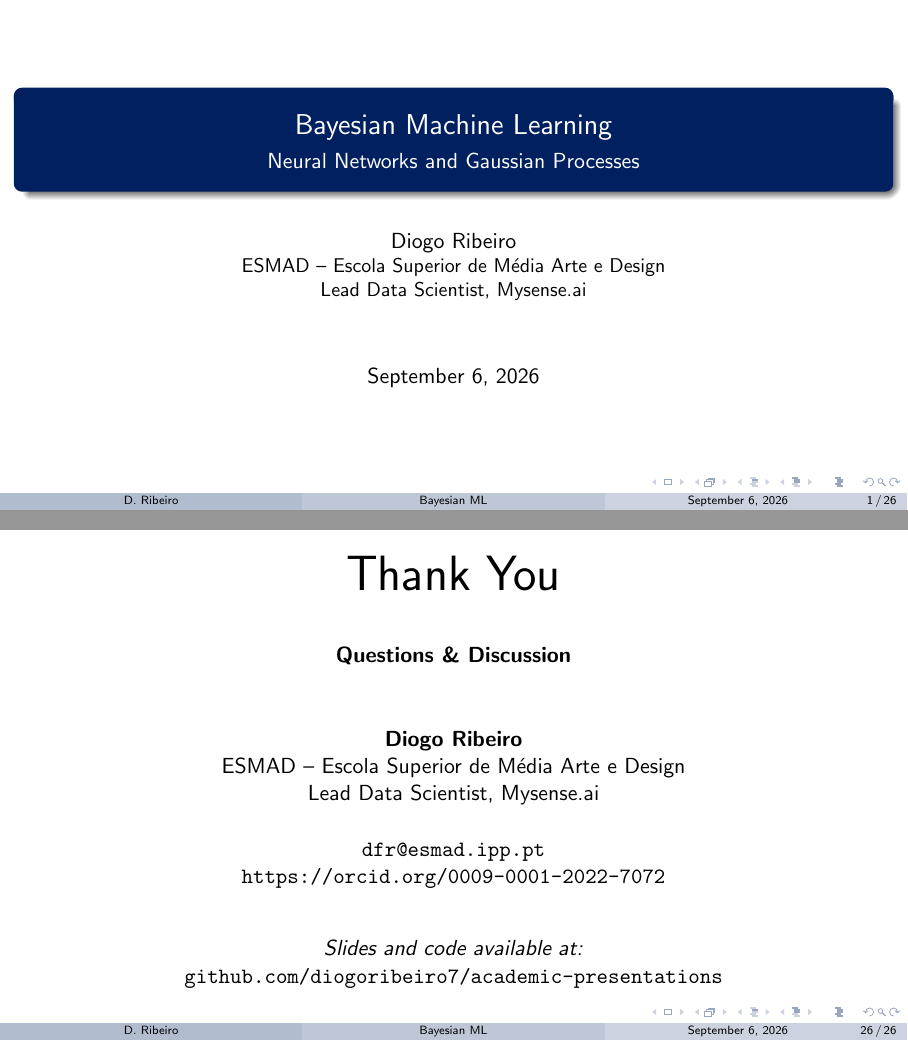
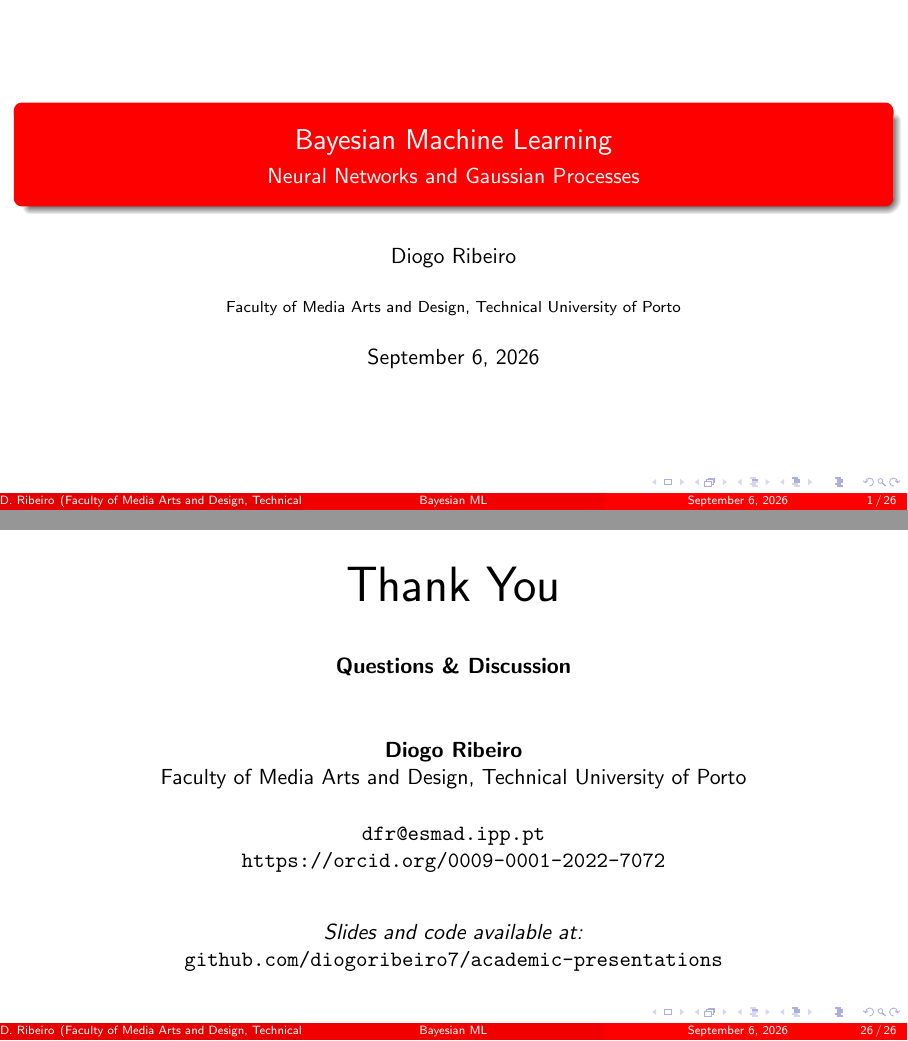
Before and after one commit to DiogoRibeiro7/academic-presentations, LaTeX slides (03-bayesian-methods/bayesian-machine-learning/presentation/bayesian_ml_beamer.tex): pages 1 and 26 of 26, joined at a grey line. Compiled offline with pdfLaTeX.

Commit message:
refactor: standardize Bayesian ML Beamer model

```diff
--- a/03-bayesian-methods/bayesian-machine-learning/presentation/bayesian_ml_beamer.tex
+++ b/03-bayesian-methods/bayesian-machine-learning/presentation/bayesian_ml_beamer.tex
@@ -1,8 +1,31 @@
 \documentclass[aspectratio=169,11pt]{beamer}
 
+% Canonical Beamer model
+\usepackage{bookmark}
 \usetheme{Madrid}
-\usecolortheme{seahorse}
+\usecolortheme{default}
 \usefonttheme{professionalfonts}
+\usepackage{listings}
+\usepackage{xcolor}
+
+\lstdefinestyle{code}{
+  language=Python,
+  basicstyle=\ttfamily\small,
+  keywordstyle=\color{blue},
+  commentstyle=\color{gray},
+  stringstyle=\color{red!60!black},
+  showstringspaces=false,
+  tabsize=2,
+  breaklines=true
+}
+\lstset{style=code}
+
+\setbeamercolor{palette primary}{bg=red, fg=white}
+\setbeamercolor{palette secondary}{bg=red!95!black, fg=white}
+\setbeamercolor{palette tertiary}{bg=red!90!black, fg=white}
+\setbeamercolor{frametitle}{bg=red, fg=white}
+\setbeamercolor{title}{bg=red, fg=white}
+\setbeamercolor{section in toc}{fg=red}
 
 \usepackage{amsmath,amsthm,amssymb}
 \usepackage{graphicx}
@@ -14,21 +37,17 @@
 \pgfplotsset{compat=1.18}
 \usetikzlibrary{bayesnet}
 
+% Content-specific colors
 \definecolor{navyblue}{RGB}{0,32,96}
 \definecolor{crimson}{RGB}{178,34,52}
 \definecolor{forest}{RGB}{34,139,34}
 \definecolor{gold}{RGB}{255,215,0}
 \definecolor{purple}{RGB}{128,0,128}
 
-\setbeamercolor{structure}{fg=navyblue}
-\setbeamercolor{title}{fg=white,bg=navyblue}
-\setbeamercolor{frametitle}{fg=white,bg=navyblue}
-
 \title[Bayesian ML]{Bayesian Machine Learning}
 \subtitle{Neural Networks and Gaussian Processes}
-\author[D. Ribeiro]{Diogo Ribeiro\\
-\small ESMAD -- Escola Superior de Média Arte e Design\\
-\small Lead Data Scientist, Mysense.ai}
+\author[D. Ribeiro]{Diogo Ribeiro}
+\institute{Faculty of Media Arts and Design, Technical University of Porto}
 \date{\today}
 
 \newcommand{\E}{\mathbb{E}}
@@ -1055,8 +1074,7 @@ Bayesian ML will become the \textbf{standard approach} for safety-critical appli
 \vspace{1cm}
 
 \textbf{Diogo Ribeiro}\\
-ESMAD -- Escola Superior de Média Arte e Design\\
-Lead Data Scientist, Mysense.ai\\
+Faculty of Media Arts and Design, Technical University of Porto\\
 
 \vspace{0.5cm}
 
```
